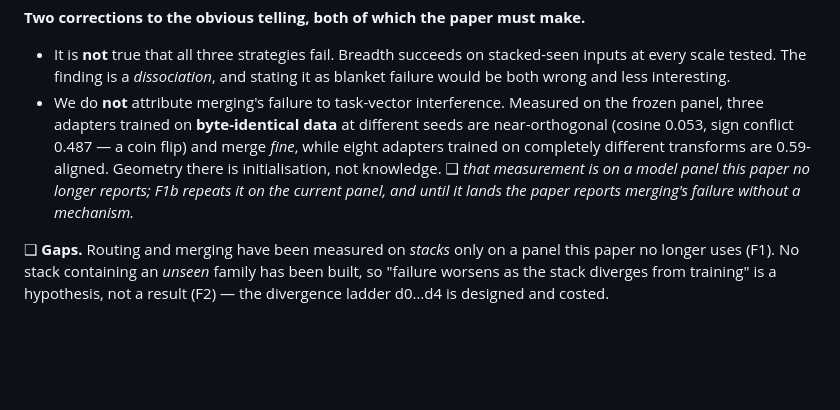
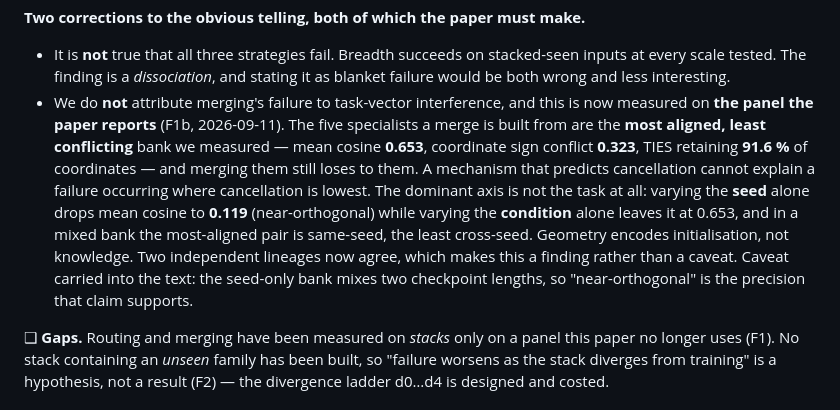
Before and after one commit to NietZteiN/obtune, a Markdown page: docs/PAPER_DRAFT.md, the part around one of its changes. Drawn GitHub-style; blank space fills up the shorter version.

```diff
--- a/docs/PAPER_DRAFT.md
+++ b/docs/PAPER_DRAFT.md
@@ -140,12 +140,17 @@ paper and Fig. 2 exists for it.
 - It is **not** true that all three strategies fail. Breadth succeeds on stacked-seen inputs at
   every scale tested. The finding is a *dissociation*, and stating it as blanket failure would be
   both wrong and less interesting.
-- We do **not** attribute merging's failure to task-vector interference. Measured on the frozen
-  panel, three adapters trained on **byte-identical data** at different seeds are near-orthogonal
-  (cosine 0.053, sign conflict 0.487 — a coin flip) and merge *fine*, while eight adapters trained
-  on completely different transforms are 0.59-aligned. Geometry there is initialisation, not
-  knowledge. ❑ *that measurement is on a model panel this paper no longer reports; F1b repeats it
-  on the current panel, and until it lands the paper reports merging's failure without a mechanism.*
+- We do **not** attribute merging's failure to task-vector interference, and this is now measured
+  on **the panel the paper reports** (F1b, 2026-09-11). The five specialists a merge is built from
+  are the **most aligned, least conflicting** bank we measured — mean cosine **0.653**, coordinate
+  sign conflict **0.323**, TIES retaining **91.6 %** of coordinates — and merging them still loses
+  to them. A mechanism that predicts cancellation cannot explain a failure occurring where
+  cancellation is lowest. The dominant axis is not the task at all: varying the **seed** alone drops
+  mean cosine to **0.119** (near-orthogonal) while varying the **condition** alone leaves it at
+  0.653, and in a mixed bank the most-aligned pair is same-seed, the least cross-seed. Geometry
+  encodes initialisation, not knowledge. Two independent lineages now agree, which makes this a
+  finding rather than a caveat. Caveat carried into the text: the seed-only bank mixes two
+  checkpoint lengths, so "near-orthogonal" is the precision that claim supports.
 
 ❑ **Gaps.** Routing and merging have been measured on *stacks* only on a panel this paper no longer
 uses (F1). No stack containing an *unseen* family has been built, so "failure worsens as the stack
```
Also changed, not shown: other parts of docs/PAPER_DRAFT.md (+44 -13 lines).
